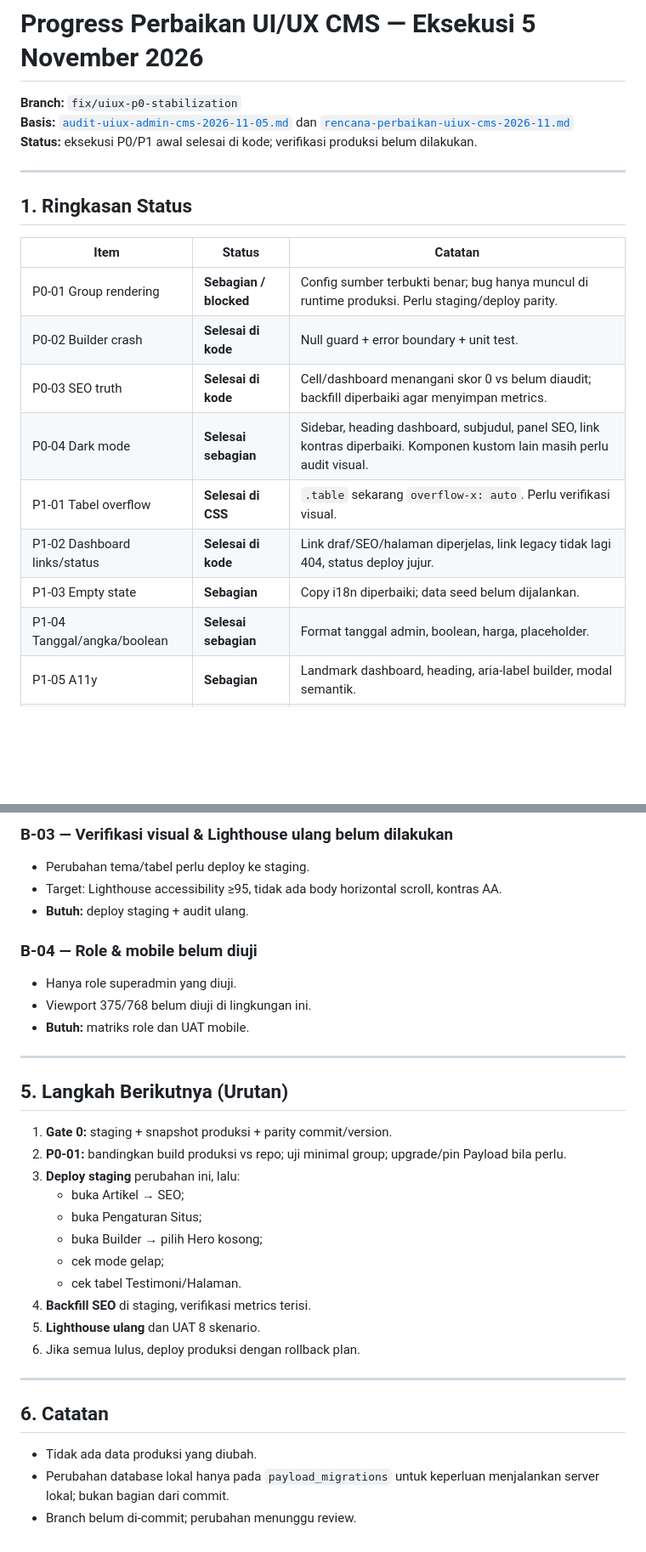
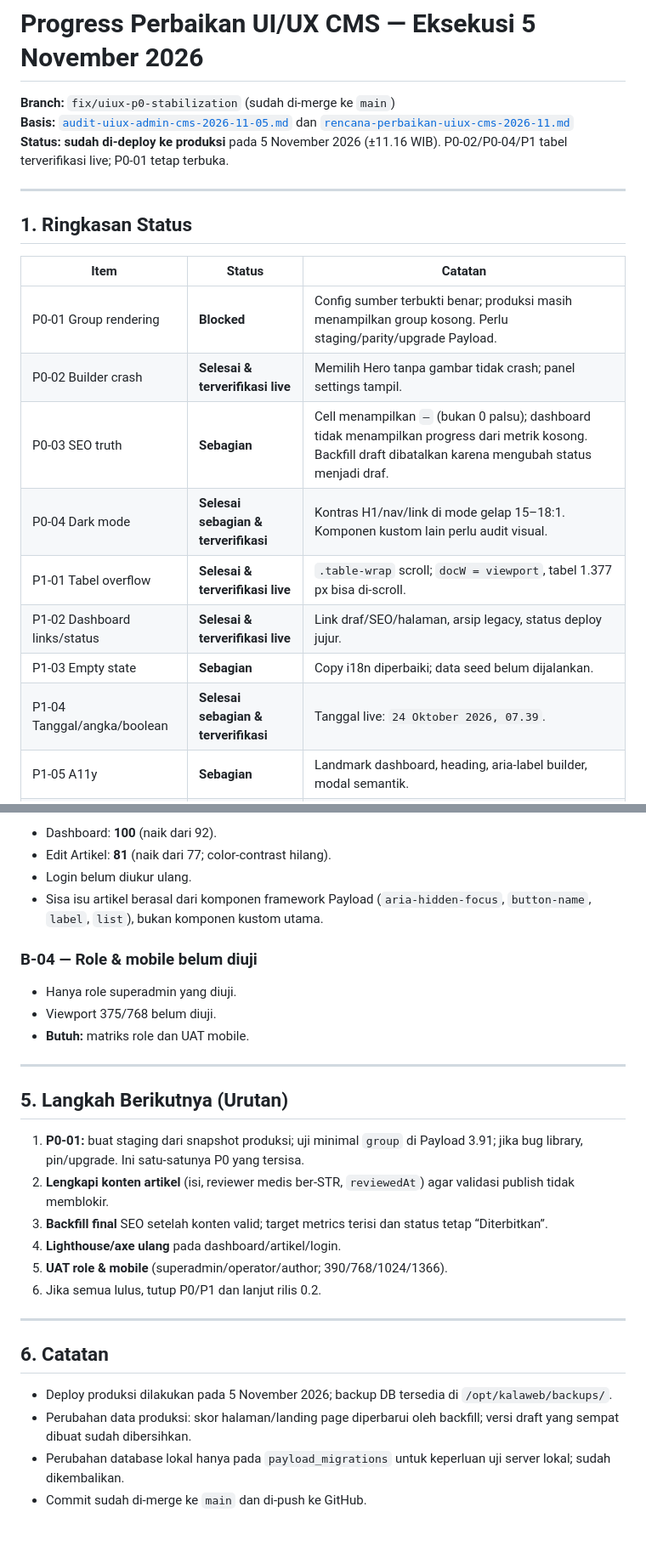
Before and after one commit to ivannoordigital-tech/KalaWeb, a Markdown page: docs/progress-perbaikan-uiux-cms-2026-11.md, 2 parts joined by grey strips. Shown at 85% size. Drawn GitHub-style; blank space fills up the shorter version.

```diff
--- a/docs/progress-perbaikan-uiux-cms-2026-11.md
+++ b/docs/progress-perbaikan-uiux-cms-2026-11.md
@@ -1,8 +1,8 @@
 # Progress Perbaikan UI/UX CMS — Eksekusi 5 November 2026
 
-**Branch:** `fix/uiux-p0-stabilization`
+**Branch:** `fix/uiux-p0-stabilization` (sudah di-merge ke `main`)
 **Basis:** [`audit-uiux-admin-cms-2026-11-05.md`](./audit-uiux-admin-cms-2026-11-05.md) dan [`rencana-perbaikan-uiux-cms-2026-11.md`](./rencana-perbaikan-uiux-cms-2026-11.md)
-**Status:** eksekusi P0/P1 awal selesai di kode; verifikasi produksi belum dilakukan.
+**Status:** **sudah di-deploy ke produksi** pada 5 November 2026 (±11.16 WIB). P0-02/P0-04/P1 tabel terverifikasi live; P0-01 tetap terbuka.
 
 ---
 
@@ -10,14 +10,14 @@
 
 | Item | Status | Catatan |
 |---|---|---|
-| P0-01 Group rendering | **Sebagian / blocked** | Config sumber terbukti benar; bug hanya muncul di runtime produksi. Perlu staging/deploy parity. |
-| P0-02 Builder crash | **Selesai di kode** | Null guard + error boundary + unit test. |
-| P0-03 SEO truth | **Selesai di kode** | Cell/dashboard menangani skor 0 vs belum diaudit; backfill diperbaiki agar menyimpan metrics. |
-| P0-04 Dark mode | **Selesai sebagian** | Sidebar, heading dashboard, subjudul, panel SEO, link kontras diperbaiki. Komponen kustom lain masih perlu audit visual. |
-| P1-01 Tabel overflow | **Selesai di CSS** | `.table` sekarang `overflow-x: auto`. Perlu verifikasi visual. |
-| P1-02 Dashboard links/status | **Selesai di kode** | Link draf/SEO/halaman diperjelas, link legacy tidak lagi 404, status deploy jujur. |
+| P0-01 Group rendering | **Blocked** | Config sumber terbukti benar; produksi masih menampilkan group kosong. Perlu staging/parity/upgrade Payload. |
+| P0-02 Builder crash | **Selesai & terverifikasi live** | Memilih Hero tanpa gambar tidak crash; panel settings tampil. |
+| P0-03 SEO truth | **Sebagian** | Cell menampilkan `—` (bukan 0 palsu); dashboard tidak menampilkan progress dari metrik kosong. Backfill draft dibatalkan karena mengubah status menjadi draf. |
+| P0-04 Dark mode | **Selesai sebagian & terverifikasi** | Kontras H1/nav/link di mode gelap 15–18:1. Komponen kustom lain perlu audit visual. |
+| P1-01 Tabel overflow | **Selesai & terverifikasi live** | `.table-wrap` scroll; `docW = viewport`, tabel 1.377 px bisa di-scroll. |
+| P1-02 Dashboard links/status | **Selesai & terverifikasi live** | Link draf/SEO/halaman, arsip legacy, status deploy jujur. |
 | P1-03 Empty state | **Sebagian** | Copy i18n diperbaiki; data seed belum dijalankan. |
-| P1-04 Tanggal/angka/boolean | **Selesai sebagian** | Format tanggal admin, boolean, harga, placeholder. |
+| P1-04 Tanggal/angka/boolean | **Selesai sebagian & terverifikasi** | Tanggal live: `24 Oktober 2026, 07.39`. |
 | P1-05 A11y | **Sebagian** | Landmark dashboard, heading, aria-label builder, modal semantik. |
 | P1-10 Media picker | **Selesai di kode** | Alt text wajib saat upload; tidak memakai nama file. |
 | P1-12 IA/nav | **Belum** | Global search, item Dasbor, unified content. |
@@ -154,36 +185,31 @@ Test `test:uiux` mencakup:
 
-### B-03 — Verifikasi visual & Lighthouse ulang belum dilakukan
-
-- Perubahan tema/tabel perlu deploy ke staging.
-- Target: Lighthouse accessibility ≥95, tidak ada body horizontal scroll, kontras AA.
-- **Butuh:** deploy staging + audit ulang.
+- Dashboard: **100** (naik dari 92).
+- Edit Artikel: **81** (naik dari 77; color-contrast hilang).
+- Login belum diukur ulang.
+- Sisa isu artikel berasal dari komponen framework Payload (`aria-hidden-focus`, `button-name`, `label`, `list`), bukan komponen kustom utama.
 
 ### B-04 — Role & mobile belum diuji
 
 - Hanya role superadmin yang diuji.
-- Viewport 375/768 belum diuji di lingkungan ini.
+- Viewport 375/768 belum diuji.
 - **Butuh:** matriks role dan UAT mobile.
 
 ---
 
 ## 5. Langkah Berikutnya (Urutan)
 
-1. **Gate 0:** staging + snapshot produksi + parity commit/version.
-2. **P0-01:** bandingkan build produksi vs repo; uji minimal group; upgrade/pin Payload bila perlu.
-3. **Deploy staging** perubahan ini, lalu:
-   - buka Artikel → SEO;
-   - buka Pengaturan Situs;
-   - buka Builder → pilih Hero kosong;
-   - cek mode gelap;
-   - cek tabel Testimoni/Halaman.
-4. **Backfill SEO** di staging, verifikasi metrics terisi.
-5. **Lighthouse ulang** dan UAT 8 skenario.
-6. Jika semua lulus, deploy produksi dengan rollback plan.
+1. **P0-01:** buat staging dari snapshot produksi; uji minimal `group` di Payload 3.91; jika bug library, pin/upgrade. Ini satu-satunya P0 yang tersisa.
+2. **Lengkapi konten artikel** (isi, reviewer medis ber-STR, `reviewedAt`) agar validasi publish tidak memblokir.
+3. **Backfill final** SEO setelah konten valid; target metrics terisi dan status tetap “Diterbitkan”.
+4. **Lighthouse/axe ulang** pada dashboard/artikel/login.
+5. **UAT role & mobile** (superadmin/operator/author; 390/768/1024/1366).
+6. Jika semua lulus, tutup P0/P1 dan lanjut rilis 0.2.
 
 ---
 
 ## 6. Catatan
 
-- Tidak ada data produksi yang diubah.
-- Perubahan database lokal hanya pada `payload_migrations` untuk keperluan menjalankan server lokal; bukan bagian dari commit.
-- Branch belum di-commit; perubahan menunggu review.
+- Deploy produksi dilakukan pada 5 November 2026; backup DB tersedia di `/opt/kalaweb/backups/`.
+- Perubahan data produksi: skor halaman/landing page diperbarui oleh backfill; versi draft yang sempat dibuat sudah dibersihkan.
+- Perubahan database lokal hanya pada `payload_migrations` untuk keperluan uji server lokal; sudah dikembalikan.
+- Commit sudah di-merge ke `main` dan di-push ke GitHub.
```
Also changed, not shown: other parts of docs/progress-perbaikan-uiux-cms-2026-11.md (+41 -10 lines).
